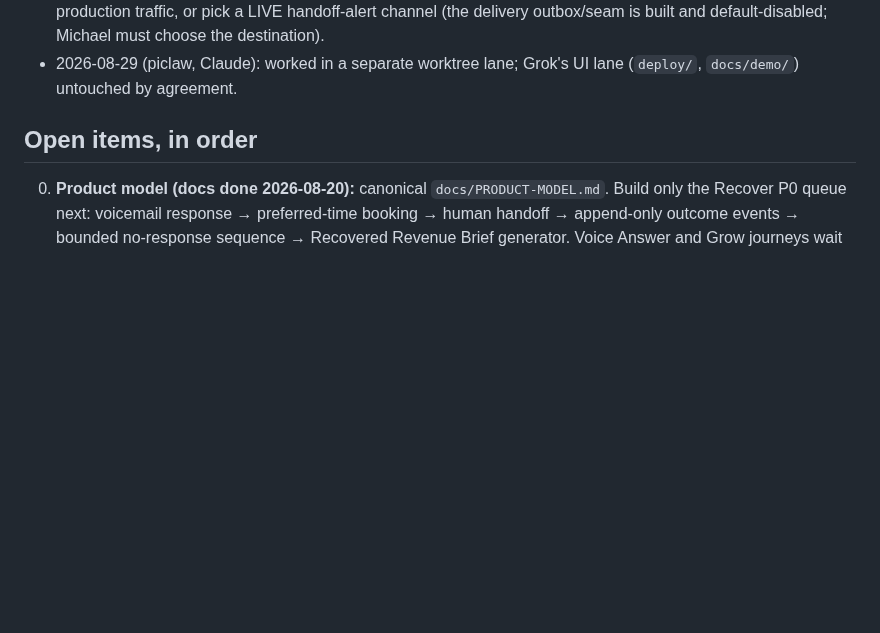
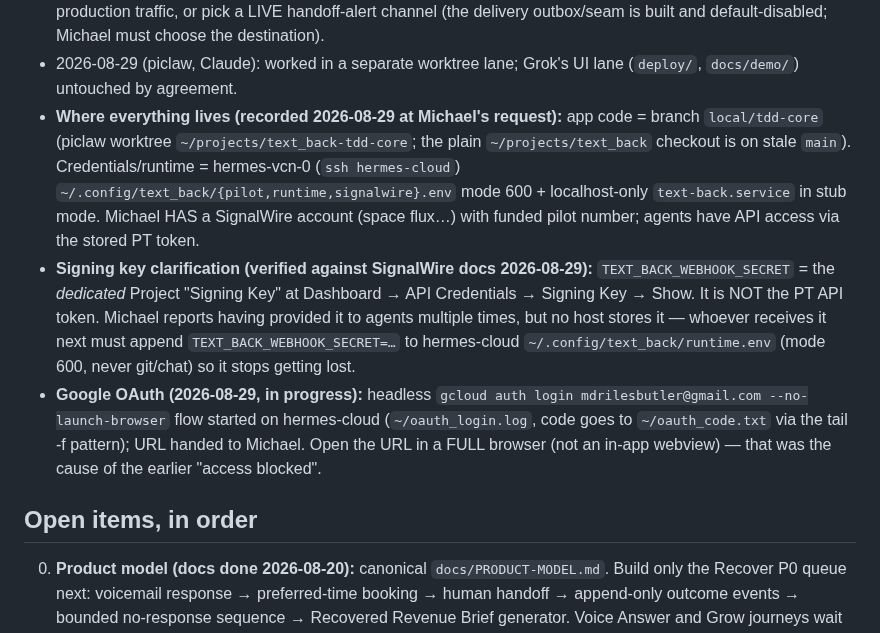
Before and after one commit to mdrilesbutler/text_back, a Markdown page: NEXT-SESSION.md, the part around the change. Drawn GitHub-style; blank space fills up the shorter version.

Commit message:
docs: record credential/code locations, signing-key clarification, OAuth flow state
Co-Authored-By: Claude Fable 5 <noreply@anthropic.com>
Claude-Session: https://claude.ai/code/session_01XiL1qzibeXC4sv3JUJiKm2

```diff
--- a/NEXT-SESSION.md
+++ b/NEXT-SESSION.md
@@ -17,6 +17,9 @@ When Michael starts an agent from this project directory and says "continue proj
 - SignalWire re-verified 2026-08-28 (Claude): authenticated Compatibility API shows the pilot number active with voice/SMS/MMS/fax capabilities and `voice_url`/`sms_url` both unset; Michael confirmed the Space holds funds — money is NOT a blocker. Michael explicitly deferred the public-HTTPS deployment decision (tunnel for smoke test vs. durable Caddy+domain on this VPS); do not expose anything until he chooses. API gotchas: `TEXT_BACK_SIGNALWIRE_SPACE_URL` in `runtime.env` already includes `https://` (strip before building URLs); Twilio-style `/Balance.json` 404s on SignalWire.
 - NOT done: obtain the dashboard-only SignalWire Project signing key, choose/approve a durable public HTTPS deployment with persistent storage, finish Google Calendar auth/adapter, attach live voice/SMS handlers, run production traffic, or pick a LIVE handoff-alert channel (the delivery outbox/seam is built and default-disabled; Michael must choose the destination).
 - 2026-08-29 (piclaw, Claude): worked in a separate worktree lane; Grok's UI lane (`deploy/`, `docs/demo/`) untouched by agreement.
+- **Where everything lives (recorded 2026-08-29 at Michael's request):** app code = branch `local/tdd-core` (piclaw worktree `~/projects/text_back-tdd-core`; the plain `~/projects/text_back` checkout is on stale `main`). Credentials/runtime = hermes-vcn-0 (`ssh hermes-cloud`) `~/.config/text_back/{pilot,runtime,signalwire}.env` mode 600 + localhost-only `text-back.service` in stub mode. Michael HAS a SignalWire account (space flux…) with funded pilot number; agents have API access via the stored PT token.
+- **Signing key clarification (verified against SignalWire docs 2026-08-29):** `TEXT_BACK_WEBHOOK_SECRET` = the *dedicated* Project "Signing Key" at Dashboard → API Credentials → Signing Key → Show. It is NOT the PT API token. Michael reports having provided it to agents multiple times, but no host stores it — whoever receives it next must append `TEXT_BACK_WEBHOOK_SECRET=…` to hermes-cloud `~/.config/text_back/runtime.env` (mode 600, never git/chat) so it stops getting lost.
+- **Google OAuth (2026-08-29, in progress):** headless `gcloud auth login mdrilesbutler@gmail.com --no-launch-browser` flow started on hermes-cloud (`~/oauth_login.log`, code goes to `~/oauth_code.txt` via the tail -f pattern); URL handed to Michael. Open the URL in a FULL browser (not an in-app webview) — that was the cause of the earlier "access blocked".
 
 ## Open items, in order
 0. **Product model (docs done 2026-08-20):** canonical `docs/PRODUCT-MODEL.md`. Build only the Recover P0 queue next: voicemail response → preferred-time booking → human handoff → append-only outcome events → bounded no-response sequence → Recovered Revenue Brief generator. Voice Answer and Grow journeys wait until the real-phone Recover pilot proves conversion.
```
